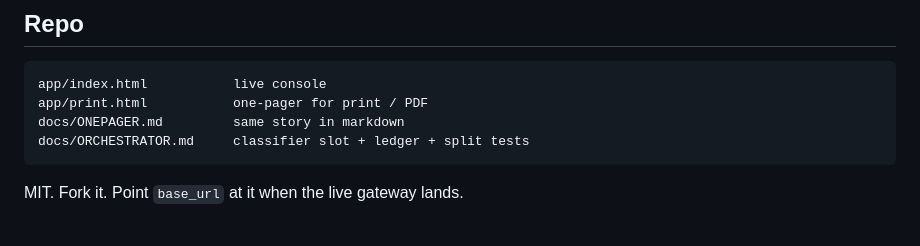
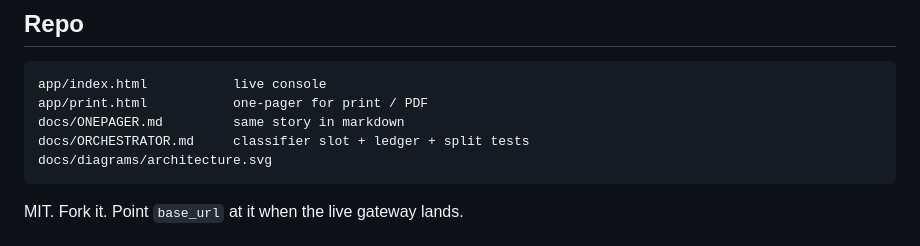
Before and after one commit to hdiesel323/rivet, a Markdown page: README.md, the part around one of its changes. GitHub-like rendering.

Commit message:
Show architecture SVG and mermaid flows on the README

````diff
--- a/README.md
+++ b/README.md
@@ -108,6 +144,7 @@ app/index.html           live console
 app/print.html           one-pager for print / PDF
 docs/ONEPAGER.md         same story in markdown
 docs/ORCHESTRATOR.md     classifier slot + ledger + split tests
+docs/diagrams/architecture.svg
 ```
 
 MIT. Fork it. Point `base_url` at it when the live gateway lands.
````
Also changed, not shown: other parts of README.md (+36 -0 lines).
